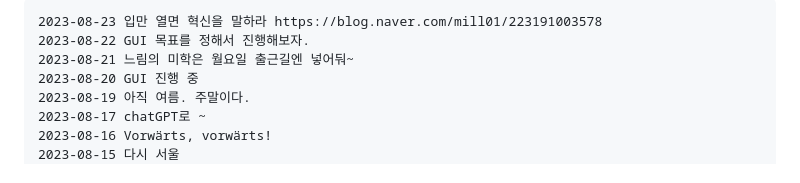
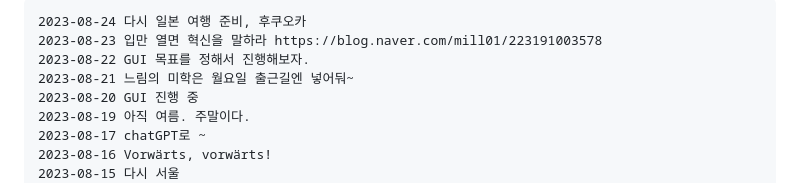
Before and after one commit to ngio/python_study, a Markdown page: __README_daily.md, the part around the change. Rendered like a GitHub page.

```diff
--- a/__README_daily.md
+++ b/__README_daily.md
@@ -1,4 +1,5 @@
 
+    2023-08-24 다시 일본 여행 준비, 후쿠오카
     2023-08-23 입만 열면 혁신을 말하라 https://blog.naver.com/mill01/223191003578
     2023-08-22 GUI 목표를 정해서 진행해보자.
     2023-08-21 느림의 미학은 월요일 출근길엔 넣어둬~
```
